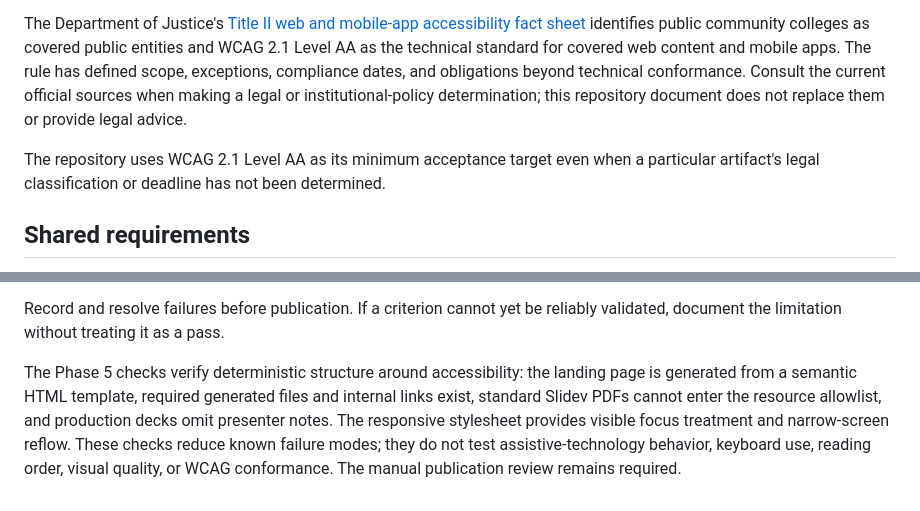
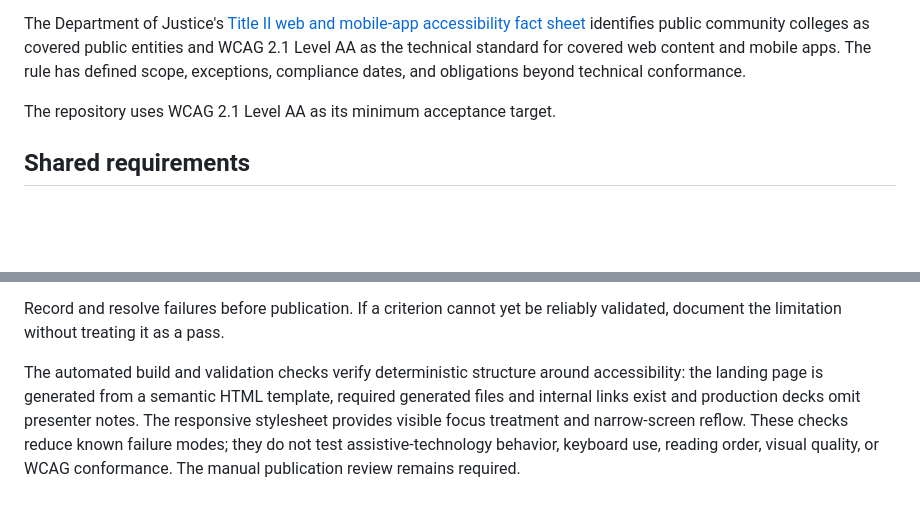
Before and after one commit to seantwie03/SCC-IT-230, a Markdown page: docs/accessibility.md, 2 parts joined by grey strips. Drawn GitHub-style; blank space fills up the shorter version.

Commit message:
docs: clarify

```diff
--- a/docs/accessibility.md
+++ b/docs/accessibility.md
@@ -30,13 +30,9 @@ The Department of Justice's
 identifies public community colleges as covered public entities and WCAG 2.1
 Level AA as the technical standard for covered web content and mobile apps. The
 rule has defined scope, exceptions, compliance dates, and obligations beyond
-technical conformance. Consult the current official sources when making a
-legal or institutional-policy determination; this repository document does not
-replace them or provide legal advice.
+technical conformance.
 
-The repository uses WCAG 2.1 Level AA as its minimum acceptance target even
-when a particular artifact's legal classification or deadline has not been
-determined.
+The repository uses WCAG 2.1 Level AA as its minimum acceptance target.
 
 ## Shared requirements
 
@@ -97,11 +93,10 @@ manual review as a required gate. For each applicable change:
 Record and resolve failures before publication. If a criterion cannot yet be
 reliably validated, document the limitation without treating it as a pass.
 
-The Phase 5 checks verify deterministic structure around accessibility: the
-landing page is generated from a semantic HTML template, required generated
-files and internal links exist, standard Slidev PDFs cannot enter the resource
-allowlist, and production decks omit presenter notes. The responsive stylesheet
-provides visible focus treatment and narrow-screen reflow. These checks reduce
-known failure modes; they do not test assistive-technology behavior, keyboard
-use, reading order, visual quality, or WCAG conformance. The manual publication
-review remains required.
+The automated build and validation checks verify deterministic structure around
+accessibility: the landing page is generated from a semantic HTML template,
+required generated files and internal links exist and production decks omit
+presenter notes. The responsive stylesheet provides visible focus treatment and
+narrow-screen reflow. These checks reduce known failure modes; they do not test
+assistive-technology behavior, keyboard use, reading order, visual quality, or
+WCAG conformance. The manual publication review remains required.
```
Also changed, not shown: other parts of docs/accessibility.md (+1 -1 lines), docs/design-system.md (+2 -1 lines).
